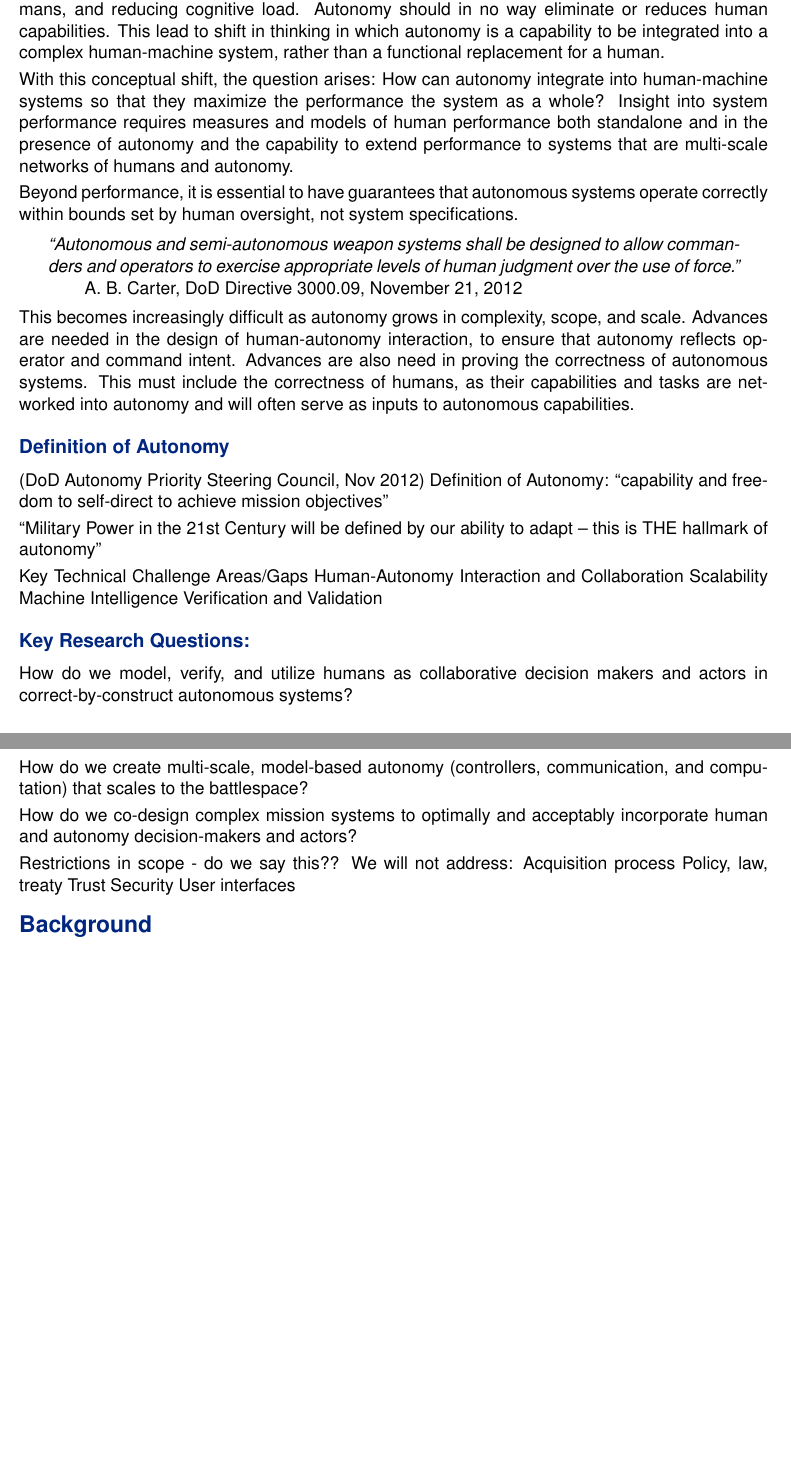
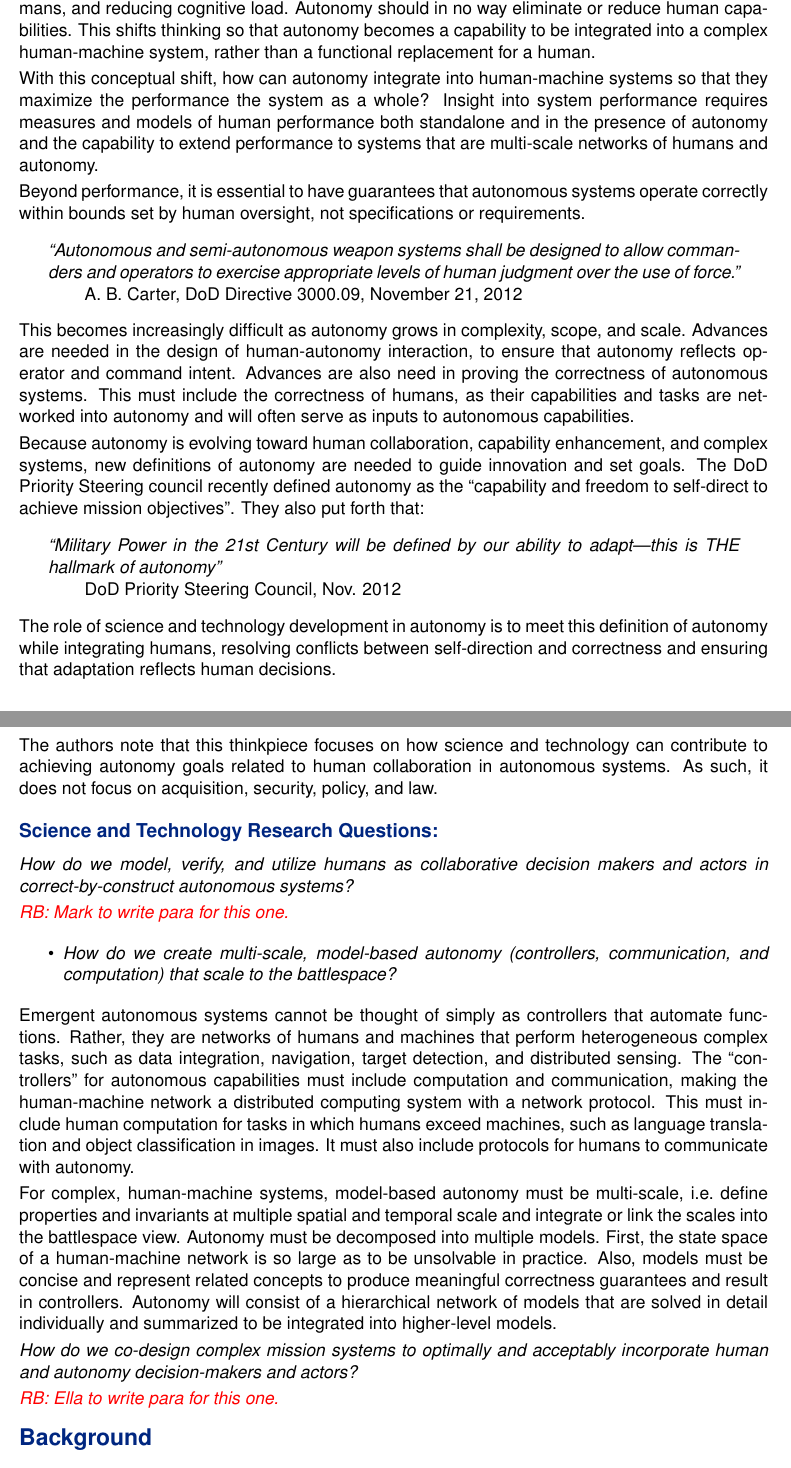
Before and after one commit to randalburns/dssg13_human_autonomy, a LaTeX document (thinkpiece.tex, which reads motivation.tex): two parts of pages 1 and 2 of 6, joined at a grey line, cut so that both start at the same text, the shorter picture padded with empty space. Compiled offline with pdfLaTeX.

Commit message:
Motivation first draft.

```diff
--- a/motivation.tex
+++ b/motivation.tex
@@ -10,16 +10,16 @@ just managing those systems, but seamlessly integrating human capabilities, huma
 }
 \end{center}
 The DSB asserts that the benefits of Autonomy lie in unlimited persistence, reducing risk to humans, and reducing cognitive load.
-Autonomy should in no way eliminate or reduces human capabilities.  This lead to shift in thinking in which autonomy is a capability to
+Autonomy should in no way eliminate or reduce human capabilities.  This shifts thinking so that autonomy becomes a capability to
 be integrated into a complex human-machine system,  rather than a functional replacement for a human.
 
-With this conceptual shift, the question arises: How can autonomy integrate into human-machine systems so that they maximize the
+With this conceptual shift, how can autonomy integrate into human-machine systems so that they maximize the
 performance the system as a whole?  Insight into system performance requires measures and models of human performance
 both standalone and in the presence of autonomy and the capability to extend performance to systems that are multi-scale
 networks of humans and autonomy.
 
 Beyond performance, it is essential to have
-guarantees that autonomous systems operate correctly within bounds set by human oversight, not system specifications.
+guarantees that autonomous systems operate correctly within bounds set by human oversight, not specifications or requirements.
 \begin{center}
 \parbox[c]{6in}{
 {\em ``Autonomous and semi-autonomous weapon systems shall be designed to allow
@@ -41,22 +41,54 @@ autonomous capabilities.
 %%}
 %\end{center}
 
-\subsection*{Definition of Autonomy}
-(DoD Autonomy Priority Steering Council, Nov 2012)
-Definition of Autonomy: “capability and freedom to self-direct to achieve mission objectives”
+Because autonomy is evolving toward human collaboration, capability enhancement, and complex systems,
+new definitions of autonomy are needed to guide innovation and set goals.  The DoD Priority Steering
+council recently defined autonomy as the ``capability and freedom to self-direct to achieve mission objectives''.
+They also put forth that:
+\begin{center}
+\parbox[c]{6in}{
+{\em ``Military Power in the 21st Century will be defined by our ability to adapt---this is THE hallmark of autonomy''
+} \\
+ \hspace*{20pt} DoD Priority Steering Council, Nov. 2012
+}
+\end{center}
+The role of science and technology development in autonomy is to meet this definition of autonomy
+while integrating humans, resolving conflicts between self-direction and correctness and
+ensuring that adaptation reflects human decisions.
 
-“Military Power in the 21st Century will be defined by our ability to adapt – this is THE hallmark of autonomy”
+% RB footnote?
+The authors note that this thinkpiece focuses on how science and technology can contribute to achieving autonomy goals related to human collaboration in autonomous systems.
+As such, it does not focus on acquisition, security, policy, and law.
 
-Key Technical Challenge Areas/Gaps
-Human-Autonomy Interaction and Collaboration
-Scalability
-Machine Intelligence
-Verification and Validation
+\subsection*{Science and Technology Research Questions:}
 
-\subsection*{Key Research Questions:}
+%Key Technical Challenge Areas/Gaps
+%Human-Autonomy Interaction and Collaboration
+%Scalability
+%Machine Intelligence
+%Verification and Validation
 
-How do we model, verify, and utilize humans as collaborative decision makers and actors in correct-by-construct autonomous systems?
+\noindent {\em How do we model, verify, and utilize humans as collaborative decision makers and actors in correct-by-construct autonomous systems?}
 
-How do we create multi-scale, model-based autonomy (controllers, communication, and computation) that scales to the battlespace?
+\rb{Mark to write para for this one.}
 
-How do we co-design complex mission systems to optimally and acceptably incorporate human and autonomy decision-makers and actors?
+\begin{itemize}
+\item {\em How do we create multi-scale, model-based autonomy (controllers, communication, and computation) that scale to the battlespace?}
+\end{itemize}
+
+Emergent autonomous systems cannot be thought of simply as controllers that automate functions.  Rather, they are networks of humans and machines that
+perform heterogeneous complex tasks, such as data integration, navigation, target detection, and distributed sensing.  The ``controllers'' for
+autonomous capabilities must include computation and communication, making the human-machine network a distributed computing system with a
+network protocol.  This must include human computation for tasks in which humans exceed machines, such as language translation and
+object classification in images.  It must also include protocols for humans to communicate with autonomy.
+
+For complex, human-machine systems, model-based autonomy must be multi-scale, i.e.~define properties and invariants at multiple spatial and temporal scale
+and integrate or link the scales into the battlespace view.  Autonomy must be decomposed into multiple models.  First,
+the state space of a human-machine network is so large as to be unsolvable in practice.
+Also, models must be concise and represent related concepts to produce meaningful correctness guarantees and result in controllers.
+Autonomy will consist of a hierarchical network of models that are solved in detail individually and summarized to be integrated
+into higher-level models.
+
+\noindent {\em How do we co-design complex mission systems to optimally and acceptably incorporate human and autonomy decision-makers and actors?}
+
+\rb{Ella to write para for this one.}
--- a/thinkpiece.tex
+++ b/thinkpiece.tex
@@ -21,12 +21,6 @@
 
 
 
-Restrictions in scope - do we say this?? We will not address:
-Acquisition process
-Policy, law, treaty
-Trust
-Security
-User interfaces
 
 \input{background}
 
```
